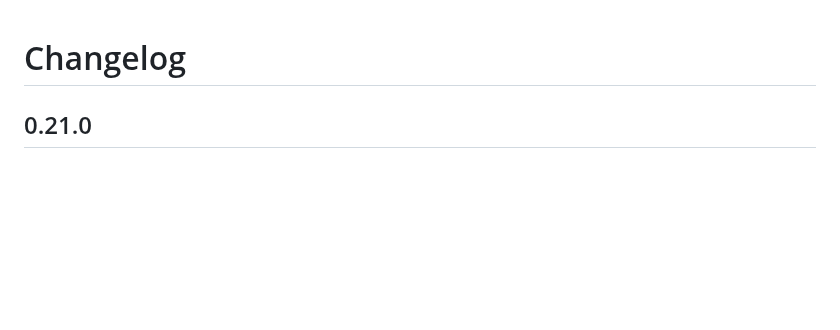
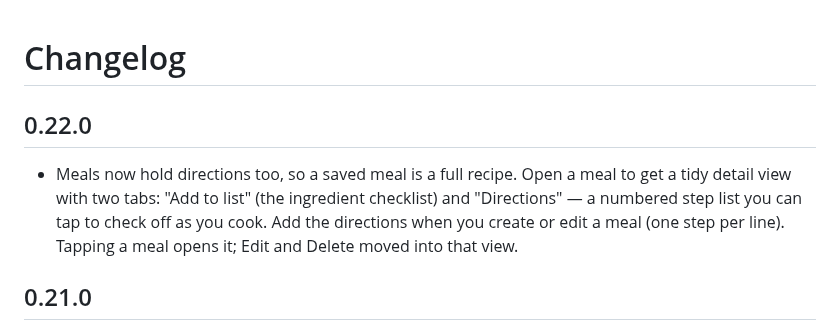
Before and after one commit to rynecoop/ha-grocery-learning, a Markdown page: CHANGELOG.md, the part around the change. Drawn GitHub-style; blank space fills up the shorter version.

```diff
--- a/CHANGELOG.md
+++ b/CHANGELOG.md
@@ -1,4 +1,7 @@
 # Changelog
+
+## 0.22.0
+- Meals now hold directions too, so a saved meal is a full recipe. Open a meal to get a tidy detail view with two tabs: "Add to list" (the ingredient checklist) and "Directions" — a numbered step list you can tap to check off as you cook. Add the directions when you create or edit a meal (one step per line). Tapping a meal opens it; Edit and Delete moved into that view.
 
 ## 0.21.0
 - Added Backup & Restore (App Settings → Tools): export a single local JSON file with all your lists, saved meals, item history, and learned categories, and import it later to restore everything — handy for moving to a new Home Assistant install or keeping a safety copy. Import replaces your current data; run Repair Local Setup afterwards if you use voice.
```
Also changed, not shown: README.md (+3 -2 lines), docs/usage.md (+10 -7 lines), docs/screenshots/meal-directions.png (added), docs/screenshots/meals.png, 4 other files.
